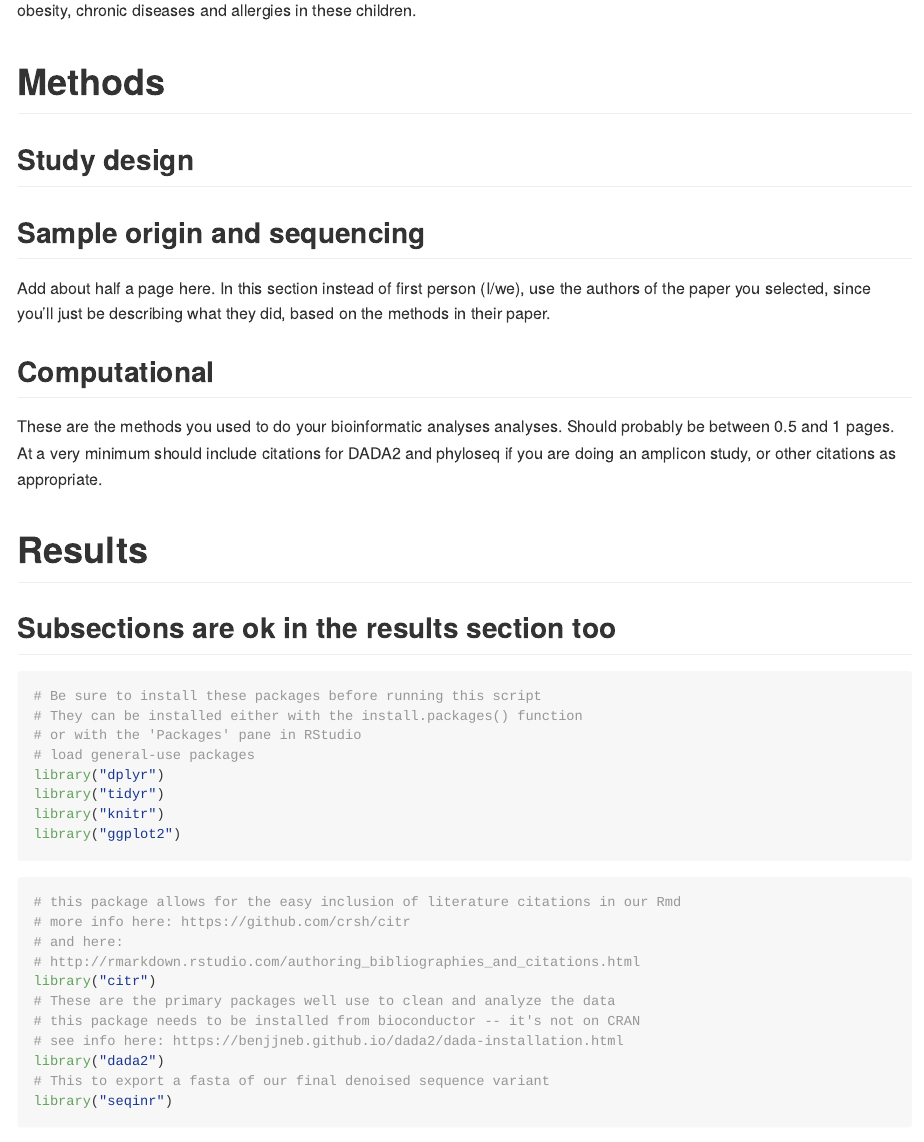
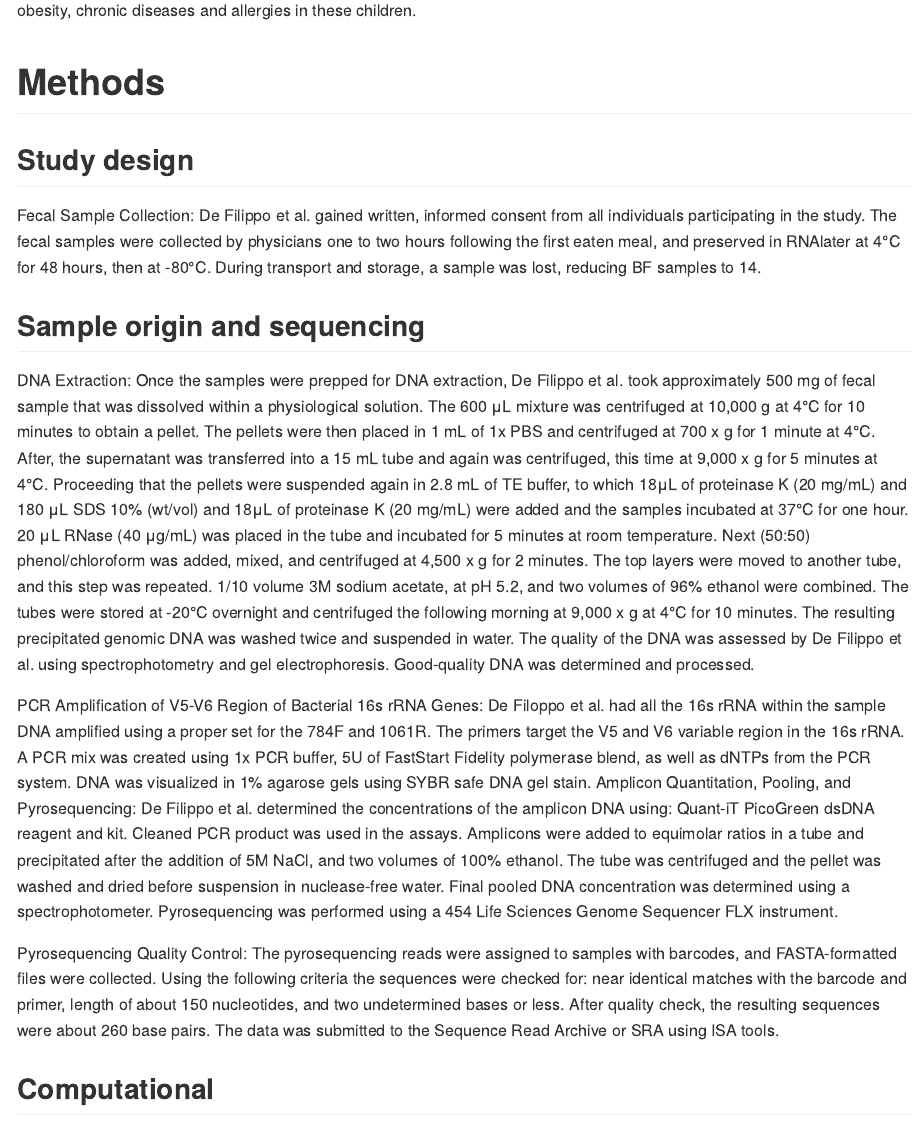
Before and after one commit to 2018-usfca-cs-640-fall/sanamsj-final-project, an R Markdown document (Final_Report.Rmd): the page in a window 1100 px wide, from 2760 px down. Rendered offline with R 4.5, knitr and Pandoc, with nearby package versions; some code elsewhere in the file could not run offline.

Commit message:
Commit the first part of method

```diff
--- a/Final_Report.Rmd
+++ b/Final_Report.Rmd
@@ -40,13 +40,26 @@ Through the expansion of microbiome research the gut microbiome has been brought
 ## Study design
 
 
+Fecal Sample Collection: De Filippo et al. gained written, informed consent from all individuals participating in the study. The fecal samples were collected by physicians one to two hours following the first eaten meal, and preserved in RNAlater at 4°C for 48 hours, then at -80°C. During transport and storage, a sample was lost, reducing BF samples to 14.
+
 ## Sample origin and sequencing
 
-Add about half a page here. In this section instead of first person (I/we), use the authors of the paper you selected, since you'll just be describing what they did, based on the methods in their paper.
+
+DNA Extraction: Once the samples were prepped for DNA extraction, De Filippo et al. took approximately 500 mg of fecal sample that was dissolved within a physiological solution. The 600 μL mixture was centrifuged at 10,000 g at 4°C for 10 minutes to obtain a pellet. The pellets were then placed in 1 mL of 1x PBS and centrifuged at 700 x g for 1 minute at 4°C. After, the supernatant was transferred into a 15 mL tube and again was centrifuged, this time at 9,000 x g for 5 minutes at 4°C. Proceeding that the pellets were suspended again in 2.8 mL of TE buffer, to which 18μL of proteinase K (20 mg/mL) and 180 μL SDS 10% (wt/vol) and 18μL of proteinase K (20 mg/mL) were added and the samples incubated at 37°C for one hour. 20 μL RNase (40 μg/mL) was placed in the tube and incubated for 5 minutes at room temperature. Next (50:50) phenol/chloroform was added, mixed, and centrifuged at 4,500 x g for 2 minutes. The top layers were moved to another tube, and this step was repeated. 1/10 volume 3M sodium acetate, at pH 5.2, and two volumes of 96% ethanol were combined. The tubes were stored at -20°C overnight and centrifuged the following morning at 9,000 x g at 4°C for 10 minutes. The resulting precipitated genomic DNA was washed twice and suspended in water. The quality of the DNA was assessed by De Filippo et al. using spectrophotometry and gel electrophoresis. Good-quality DNA was determined and processed.
+
+
+PCR Amplification of V5-V6 Region of Bacterial 16s rRNA Genes: De Filoppo et al. had all the 16s rRNA within the sample DNA amplified using a proper set for the 784F and 1061R. The primers target the V5 and V6 variable region in the 16s rRNA. A PCR mix was created using 1x PCR buffer, 5U of FastStart Fidelity polymerase blend, as well as dNTPs from the PCR system. DNA was visualized in 1% agarose gels using SYBR safe DNA gel stain.
+Amplicon Quantitation, Pooling, and Pyrosequencing: De Filippo et al. determined the concentrations of the amplicon DNA using: Quant-iT PicoGreen dsDNA reagent and kit. Cleaned PCR product was used in the assays. Amplicons were added to equimolar ratios in a tube and precipitated after the addition of 5M NaCl, and two volumes of 100% ethanol. The tube was centrifuged and the pellet was washed and dried before suspension in nuclease-free water. Final pooled DNA concentration was determined using a spectrophotometer. Pyrosequencing was performed using a 454 Life Sciences Genome Sequencer FLX instrument.
+
+
+Pyrosequencing Quality Control: The pyrosequencing reads were assigned to samples with barcodes, and FASTA-formatted files were collected. Using the following criteria the sequences were checked for: near identical matches with the barcode and primer, length of about 150 nucleotides, and two undetermined bases or less. After quality check, the resulting sequences were about 260 base pairs. The data was submitted to the Sequence Read Archive or SRA using ISA tools.
+
+
+
+
 
 ## Computational
 
-These are the methods you used to do your bioinformatic analyses analyses. Should probably be between 0.5 and 1 pages. At a very minimum should include citations for DADA2 and phyloseq if you are doing an amplicon study, or other citations as appropriate.
 
 # Results
 
```
